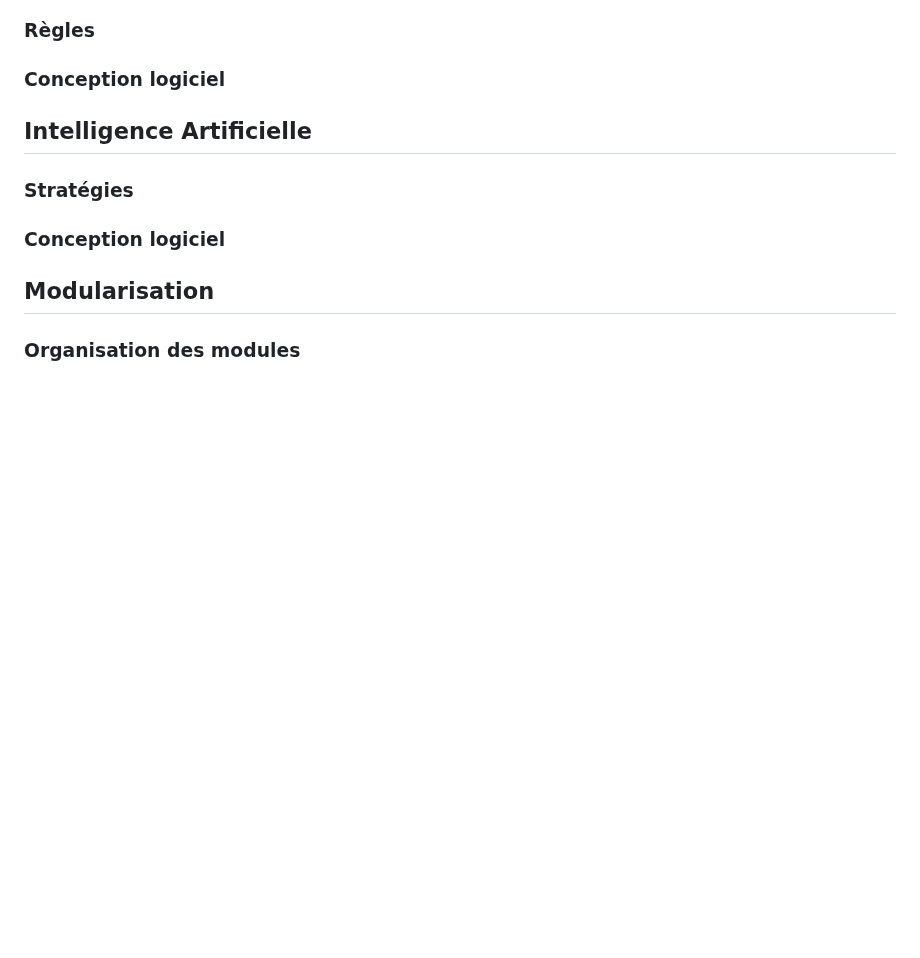
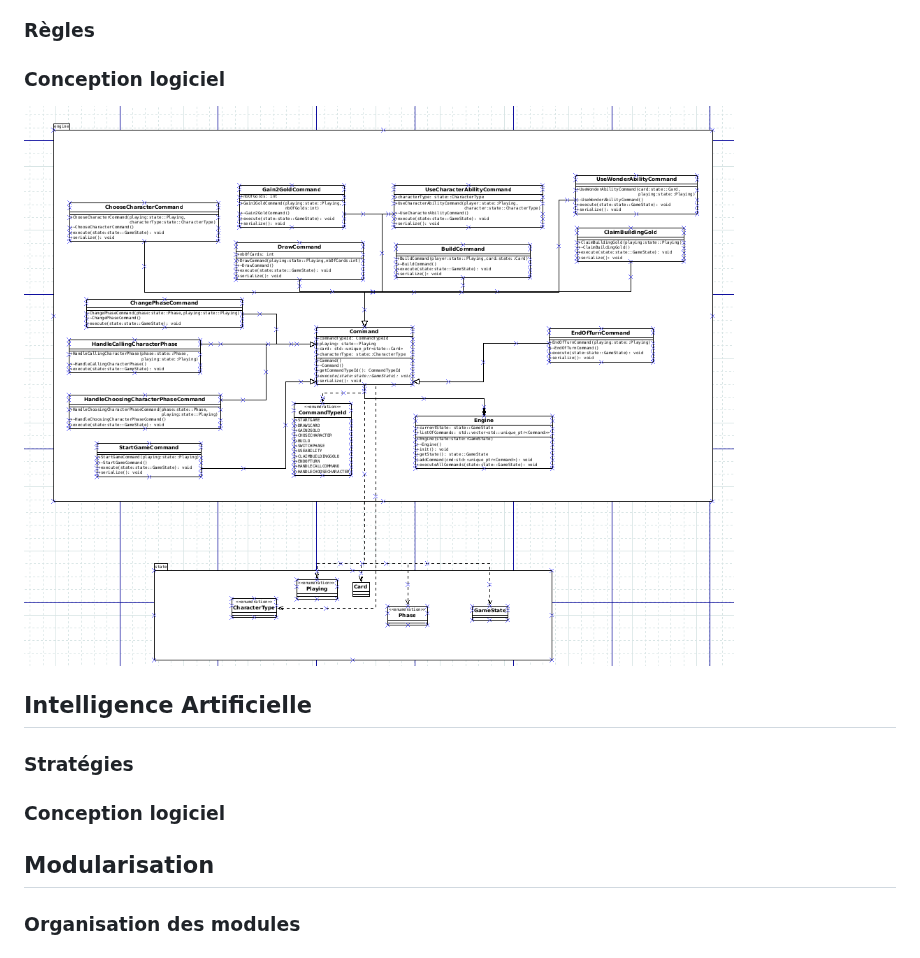
Before and after one commit to GuillaumeChamp/School-Project-PLT, a Markdown page: rapport/rapport.md, the part around the change. Rendered like a GitHub page; blank space fills up the shorter version.

```diff
--- a/rapport/rapport.md
+++ b/rapport/rapport.md
@@ -294,6 +294,7 @@ Nous concevons alors les éléments suivants :
 
 ### Conception logiciel
 
+![EngineDia](images/Engine.png)
 
 ## Intelligence Artificielle
 
```
